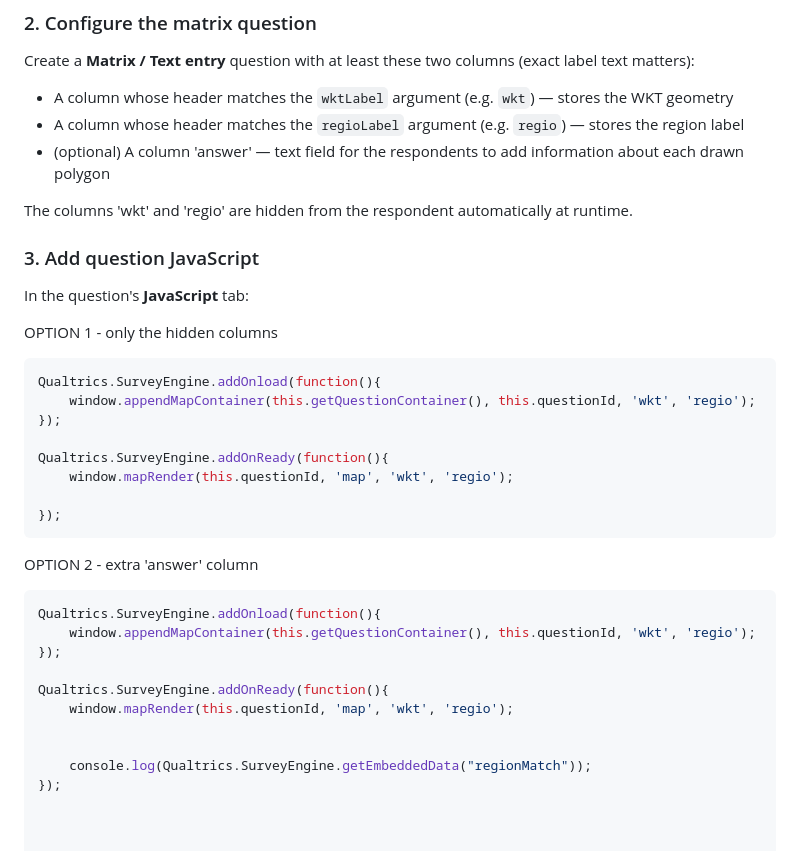
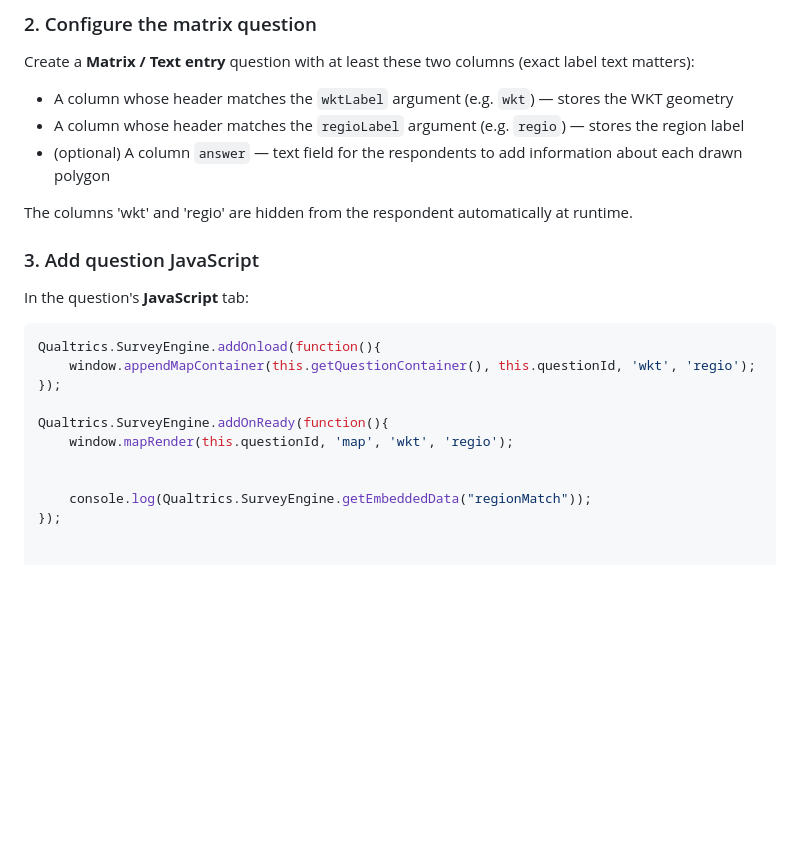
Before and after one commit to GhentCDH/Qualtrics-map-tool, a Markdown page: README.md, the part around one of its changes. GitHub-like rendering; blank space fills up the shorter version.

````diff
--- a/README.md
+++ b/README.md
@@ -99,27 +99,13 @@ Create a **Matrix / Text entry** question with at least these two columns (exact
 
 - A column whose header matches the `wktLabel` argument (e.g. `wkt`) — stores the WKT geometry
 - A column whose header matches the `regioLabel` argument (e.g. `regio`) — stores the region label
-- (optional) A column 'answer' — text field for the respondents to add information about each drawn polygon
+- (optional) A column `answer` — text field for the respondents to add information about each drawn polygon
 
 The columns 'wkt' and 'regio' are hidden from the respondent automatically at runtime.
 
 ### 3. Add question JavaScript
 
 In the question's **JavaScript** tab:
-
-OPTION 1 - only the hidden columns
-
-```javascript
-Qualtrics.SurveyEngine.addOnload(function(){
-	window.appendMapContainer(this.getQuestionContainer(), this.questionId, 'wkt', 'regio');
-});
-
-Qualtrics.SurveyEngine.addOnReady(function(){
-	window.mapRender(this.questionId, 'map', 'wkt', 'regio');
-
-});
-```
-OPTION 2 - extra 'answer' column
 
 ```javascript
 Qualtrics.SurveyEngine.addOnload(function(){
@@ -134,5 +120,4 @@ Qualtrics.SurveyEngine.addOnReady(function(){
 });
 
 
-
 Qualtrics.SurveyEngine.addOnPageSubmit(function(){
````
Also changed, not shown: other parts of README.md (+2 -2 lines).
